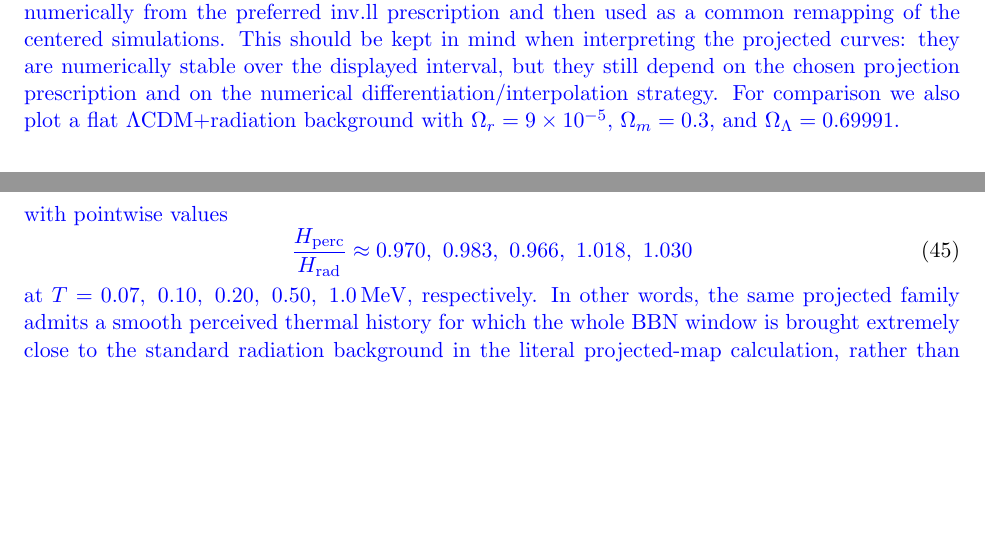
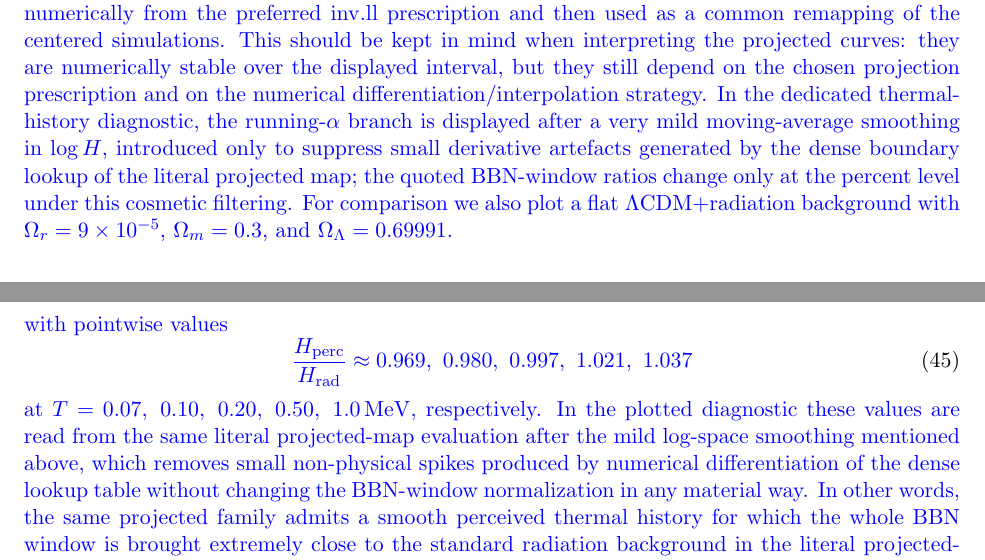
Before and after one commit to robertmonjo/hippopede, a LaTeX paper (main-hippopede.tex): two parts of pages 7 and 14 of 15 before the commit and two parts of pages 7 and 14 of 16 after it, joined at a grey line, cut so that both start at the same text, the shorter picture padded with empty space. Compiled offline with pdfLaTeX.

Commit message:
Auto-sync local changes 2026-04-19 23:21:55

```diff
--- a/main-hippopede.tex
+++ b/main-hippopede.tex
@@ -271,7 +271,7 @@ H_{\mathrm{perc}}(T)=H_0 E_{\mathrm{hyp}}^{\mathrm{proj}}\!\left(\frac{T}{T_0}-1
 \end{equation}
 \blue{This is the quantity relevant to the primordial-nucleosynthesis discussion, because BBN constrains the thermal relation $H(T)$ rather than the late-time deceleration function alone. In the Appendix we show that the Monjo-type family implies the asymptotic scaling $E_{\mathrm{hyp}}^{\mathrm{proj}}(z)\propto (1+z)^{1+2\alpha}$, so that the special value $\alpha=1/2$ yields the radiation-like law $H_{\mathrm{perc}}(T)\propto T^2$.}
 
-\blue{The numerical implementation was carried out in Python (see scripts in the Data Availability statement). For the centered histories, derivatives were evaluated numerically on dense $t$-grids and the branch after the first minimum of $a_{c,\chi}(t)$ was retained whenever needed to avoid multivalued redshift histories. For the projected case, the Monjo-type redshift map was implemented numerically from the preferred $\mathrm{inv.ll}$ prescription and then used as a common remapping of the centered simulations. This should be kept in mind when interpreting the projected curves: they are numerically stable over the displayed interval, but they still depend on the chosen projection prescription and on the numerical differentiation/interpolation strategy. For comparison we also plot a flat $\Lambda$CDM$+$radiation background with $\Omega_r=9\times10^{-5}$, $\Omega_m=0.3$, and $\Omega_\Lambda=0.69991$.}
+\blue{The numerical implementation was carried out in Python (see scripts in the Data Availability statement). For the centered histories, derivatives were evaluated numerically on dense $t$-grids and the branch after the first minimum of $a_{c,\chi}(t)$ was retained whenever needed to avoid multivalued redshift histories. For the projected case, the Monjo-type redshift map was implemented numerically from the preferred $\mathrm{inv.ll}$ prescription and then used as a common remapping of the centered simulations. This should be kept in mind when interpreting the projected curves: they are numerically stable over the displayed interval, but they still depend on the chosen projection prescription and on the numerical differentiation/interpolation strategy. In the dedicated thermal-history diagnostic, the running-$\alpha$ branch is displayed after a very mild moving-average smoothing in $\log H$, introduced only to suppress small derivative artefacts generated by the dense boundary lookup of the literal projected map; the quoted BBN-window ratios change only at the percent level under this cosmetic filtering. For comparison we also plot a flat $\Lambda$CDM$+$radiation background with $\Omega_r=9\times10^{-5}$, $\Omega_m=0.3$, and $\Omega_\Lambda=0.69991$.}
 
 \section{Results}
 
@@ -456,10 +456,10 @@ z_c=2.056\times10^4,\qquad \Delta=1.95,
 \begin{equation}
 \blue{
 \frac{H_{\mathrm{perc}}}{H_{\mathrm{rad}}}\approx
-0.970,\ 0.983,\ 0.966,\ 1.018,\ 1.030
+0.969,\ 0.980,\ 0.997,\ 1.021,\ 1.037
 }
 \end{equation}
-\blue{at $T=0.07,\ 0.10,\ 0.20,\ 0.50,\ 1.0\,\mathrm{MeV}$, respectively. In other words, the same projected family admits a smooth perceived thermal history for which the whole BBN window is brought extremely close to the standard radiation background in the literal projected-map calculation, rather than remaining strongly suppressed in the low-redshift constant-$\alpha$ branch or enhanced by more than one order of magnitude in the pure $\alpha=1/2$ branch.}
+\blue{at $T=0.07,\ 0.10,\ 0.20,\ 0.50,\ 1.0\,\mathrm{MeV}$, respectively. In the plotted diagnostic these values are read from the same literal projected-map evaluation after the mild log-space smoothing mentioned above, which removes small non-physical spikes produced by numerical differentiation of the dense lookup table without changing the BBN-window normalization in any material way. In other words, the same projected family admits a smooth perceived thermal history for which the whole BBN window is brought extremely close to the standard radiation background in the literal projected-map calculation, rather than remaining strongly suppressed in the low-redshift constant-$\alpha$ branch or enhanced by more than one order of magnitude in the pure $\alpha=1/2$ branch.}
 
 \blue{This does not yet amount to a full light-element calculation, and we therefore do not claim in this paper that the primordial abundances are already reproduced in detail. Nevertheless, the numerical result is strong enough to support a more focused statement: within the projected-hyperconical interpretation, the apparent thermal history can be made quantitatively compatible with both the normalization and the asymptotic $T^2$ scaling expected for a BBN-like radiation era, provided one allows a smooth transition from the low-redshift phenomenological value $\alpha\simeq0.283$ to the asymptotic physical value $\alpha=1/2$. A complete BBN claim would then require the next layer of analysis, namely a consistent treatment of $g_{*S}(T)$, the weak-interaction freeze-out, and the light-element reaction network.}
 
```
Also changed, not shown: main-hippopede.tex (2 more changed lines), 2 other files.
